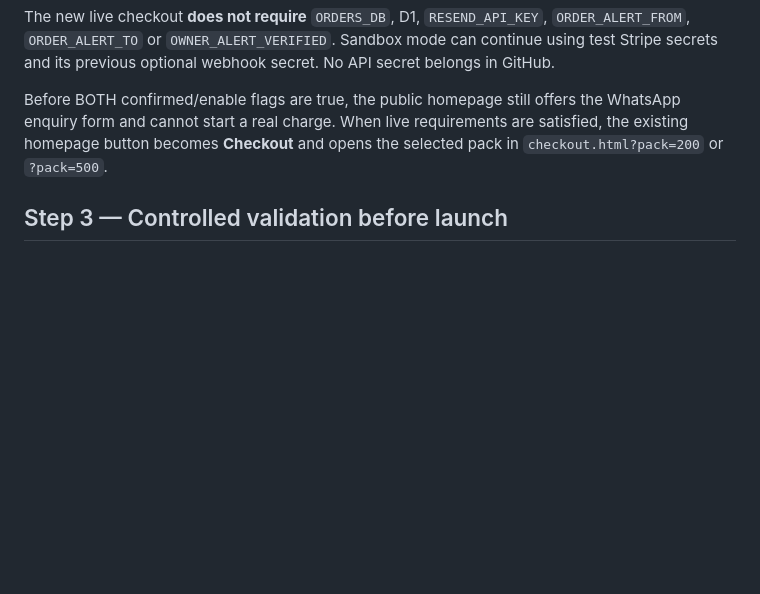
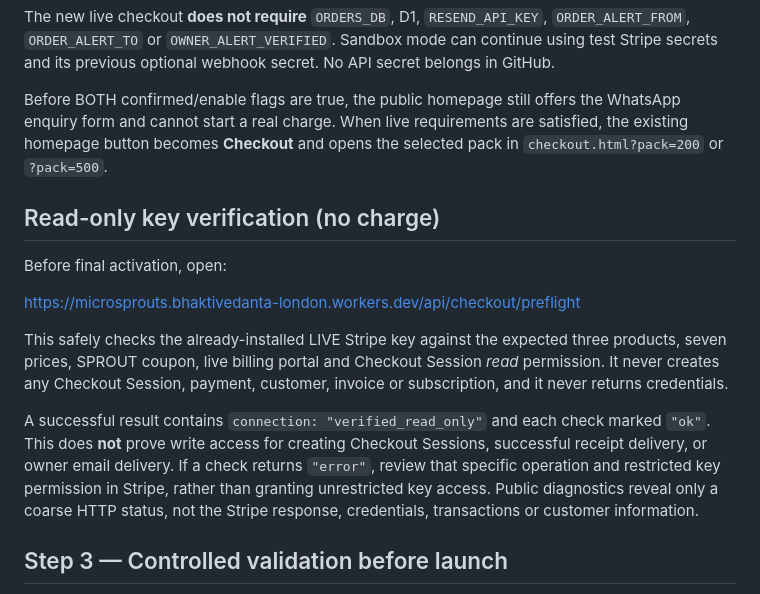
Before and after one commit to BlissLondon108/microsprouts-website, a Markdown page: LIVE_CHECKOUT_SETUP.md, the part around the change. Rendered like a GitHub page; blank space fills up the shorter version.

Commit message:
Document secure read-only Cloudflare Stripe key preflight

```diff
--- a/LIVE_CHECKOUT_SETUP.md
+++ b/LIVE_CHECKOUT_SETUP.md
@@ -56,6 +56,25 @@ the WhatsApp enquiry form and cannot start a real charge. When live requirements
 are satisfied, the existing homepage button becomes **Checkout** and opens
 the selected pack in `checkout.html?pack=200` or `?pack=500`.
 
+## Read-only key verification (no charge)
+
+Before final activation, open:
+
+https://microsprouts.bhaktivedanta-london.workers.dev/api/checkout/preflight
+
+This safely checks the already-installed LIVE Stripe key against the expected
+three products, seven prices, SPROUT coupon, live billing portal and
+Checkout Session *read* permission. It never creates any Checkout Session,
+payment, customer, invoice or subscription, and it never returns credentials.
+
+A successful result contains `connection: "verified_read_only"` and
+each check marked `"ok"`. This does **not** prove write access for creating
+Checkout Sessions, successful receipt delivery, or owner email delivery.
+If a check returns `"error"`, review that specific operation and restricted
+key permission in Stripe, rather than granting unrestricted key access.
+Public diagnostics reveal only a coarse HTTP status, not the Stripe
+response, credentials, transactions or customer information.
+
 ## Step 3 — Controlled validation before launch
 
 - Confirm the Cloudflare Worker sees the intended live configuration:
```
